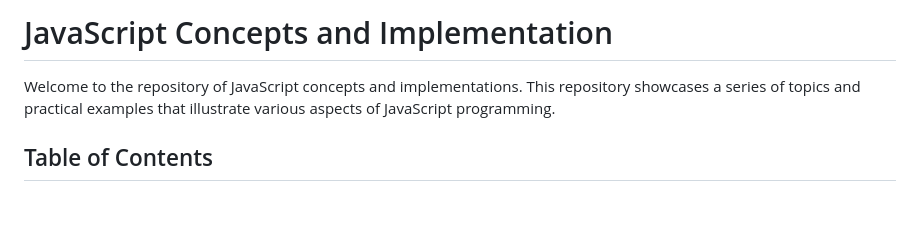
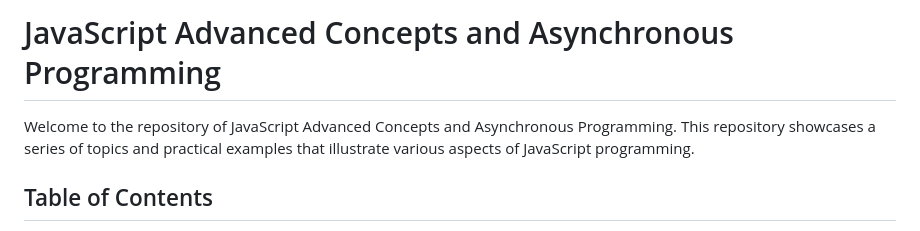
Before and after one commit to lav-kushwaha/Advanced-JavaScript-Concepts, a Markdown page: README.md, the part around the change. Rendered like a GitHub page; blank space fills up the shorter version.

```diff
--- a/README.md
+++ b/README.md
@@ -1,6 +1,6 @@
-# JavaScript Concepts and Implementation
+# JavaScript Advanced Concepts and Asynchronous Programming
 
-Welcome to the repository of JavaScript concepts and implementations. This repository showcases a series of topics and practical examples that illustrate various aspects of JavaScript programming.
+Welcome to the repository of JavaScript Advanced Concepts and Asynchronous Programming. This repository showcases a series of topics and practical examples that illustrate various aspects of JavaScript programming.
 
 ## Table of Contents
 
```
